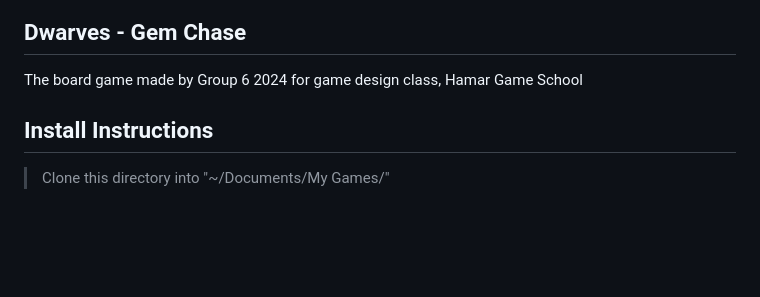
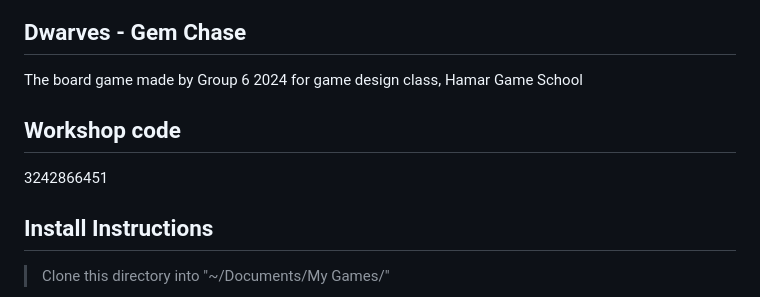
Before and after one commit to alanhaugen/Tabletop-Simulator, a Markdown page: README.md, the part around the change. Drawn GitHub-style; blank space fills up the shorter version.

Commit message:
Uploaded to workshop

```diff
--- a/README.md
+++ b/README.md
@@ -5,6 +5,10 @@
 ## Dwarves - Gem Chase
 
 The board game made by Group 6 2024 for game design class, Hamar Game School
+
+## Workshop code
+
+3242866451
 
 ## Install Instructions
 
```
